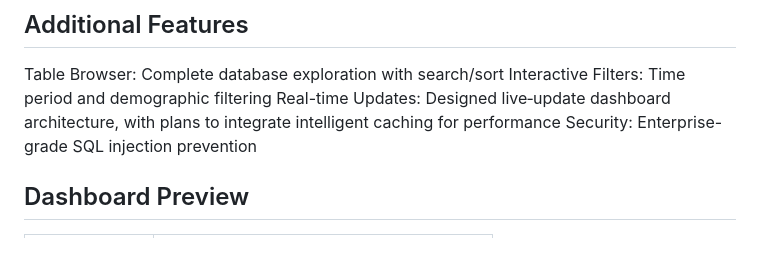
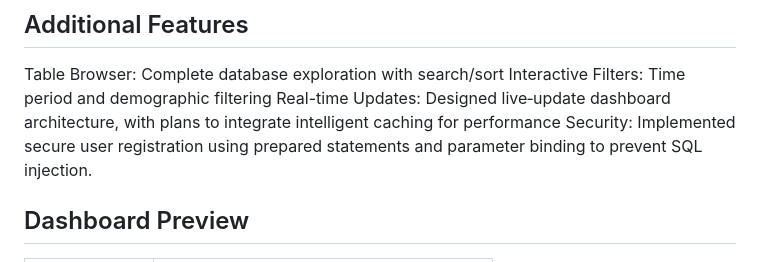
Before and after one commit to tyrahappy/kartrider-analytics-database, a Markdown page: README.md, the part around the change. GitHub-like rendering.

Commit message:
Update README.md
Update the description of Security

```diff
--- a/README.md
+++ b/README.md
@@ -193,7 +193,7 @@ GROUP BY t.TrackDifficulty;
 Table Browser: Complete database exploration with search/sort
 Interactive Filters: Time period and demographic filtering
 Real-time Updates: Designed live‑update dashboard architecture, with plans to integrate intelligent caching for performance
-Security: Enterprise-grade SQL injection prevention
+Security: Implemented secure user registration using prepared statements and parameter binding to prevent SQL injection.
 
 ## Dashboard Preview
 
```
